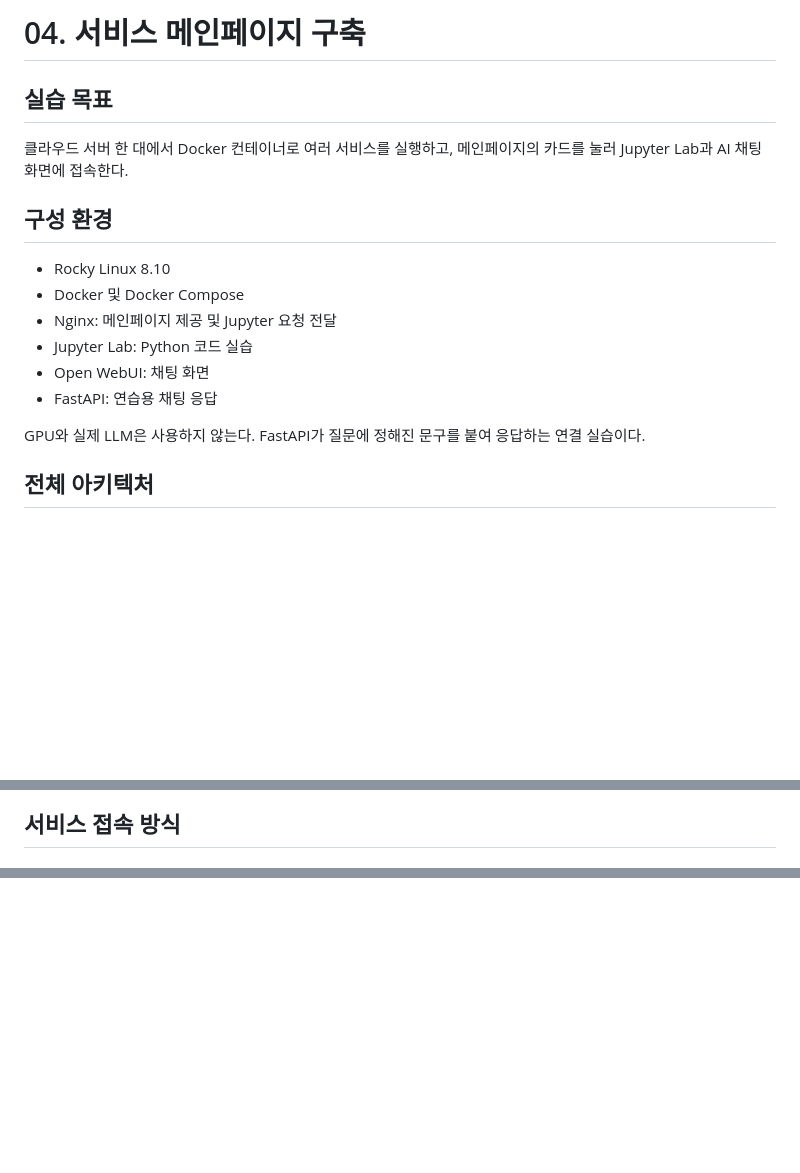
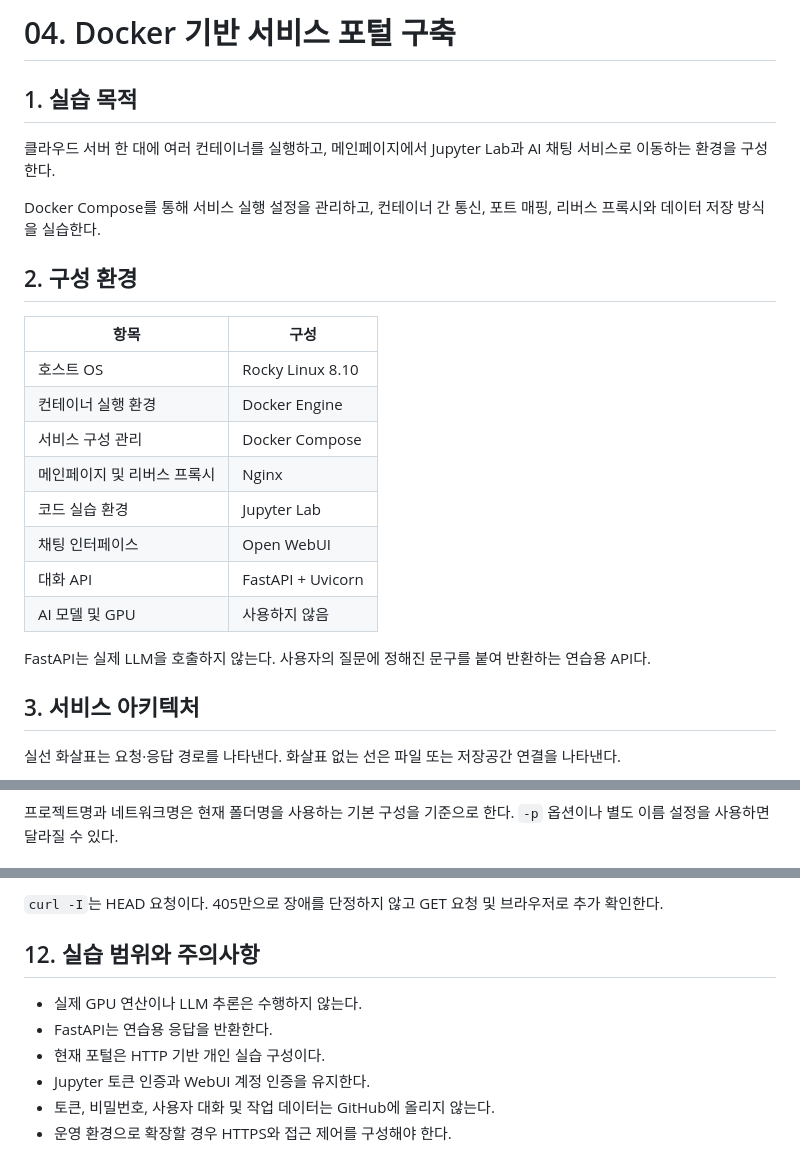
Before and after one commit to noringho-collab/docker-operations-lab, a Markdown page: 04-service-portal/README.md, 3 parts joined by grey strips. Drawn GitHub-style; blank space fills up the shorter version.

````diff
--- a/04-service-portal/README.md
+++ b/04-service-portal/README.md
@@ -1,22 +1,32 @@
-# 04. 서비스 메인페이지 구축
+# 04. Docker 기반 서비스 포털 구축
 
-## 실습 목표
+## 1. 실습 목적
 
-클라우드 서버 한 대에서 Docker 컨테이너로 여러 서비스를 실행하고,
-메인페이지의 카드를 눌러 Jupyter Lab과 AI 채팅 화면에 접속한다.
+클라우드 서버 한 대에 여러 컨테이너를 실행하고,
+메인페이지에서 Jupyter Lab과 AI 채팅 서비스로 이동하는 환경을 구성한다.
 
-## 구성 환경
+Docker Compose를 통해 서비스 실행 설정을 관리하고,
+컨테이너 간 통신, 포트 매핑, 리버스 프록시와 데이터 저장 방식을 실습한다.
 
-- Rocky Linux 8.10
-- Docker 및 Docker Compose
-- Nginx: 메인페이지 제공 및 Jupyter 요청 전달
-- Jupyter Lab: Python 코드 실습
-- Open WebUI: 채팅 화면
-- FastAPI: 연습용 채팅 응답
+## 2. 구성 환경
 
-GPU와 실제 LLM은 사용하지 않는다.
-FastAPI가 질문에 정해진 문구를 붙여 응답하는 연결 실습이다.
+| 항목 | 구성 |
+|---|---|
+| 호스트 OS | Rocky Linux 8.10 |
+| 컨테이너 실행 환경 | Docker Engine |
+| 서비스 구성 관리 | Docker Compose |
+| 메인페이지 및 리버스 프록시 | Nginx |
+| 코드 실습 환경 | Jupyter Lab |
+| 채팅 인터페이스 | Open WebUI |
+| 대화 API | FastAPI + Uvicorn |
+| AI 모델 및 GPU | 사용하지 않음 |
 
-## 전체 아키텍처
+FastAPI는 실제 LLM을 호출하지 않는다.
+사용자의 질문에 정해진 문구를 붙여 반환하는 연습용 API다.
+
+## 3. 서비스 아키텍처
+
+실선 화살표는 요청·응답 경로를 나타낸다.
+화살표 없는 선은 파일 또는 저장공간 연결을 나타낸다.
 
 ```mermaid
@@ -49,4 +71,5 @@ flowchart TD
 ```
 
-## 서비스 접속 방식
+프로젝트명과 네트워크명은 현재 폴더명을 사용하는 기본 구성을 기준으로 한다.
+`-p` 옵션이나 별도 이름 설정을 사용하면 달라질 수 있다.
 
@@ -168,0 +266,11 @@ GET 요청과 브라우저 접속으로 추가 확인한다.
+`curl -I`는 HEAD 요청이다.
+405만으로 장애를 단정하지 않고 GET 요청 및 브라우저로 추가 확인한다.
+
+## 12. 실습 범위와 주의사항
+
+- 실제 GPU 연산이나 LLM 추론은 수행하지 않는다.
+- FastAPI는 연습용 응답을 반환한다.
+- 현재 포털은 HTTP 기반 개인 실습 구성이다.
+- Jupyter 토큰 인증과 WebUI 계정 인증을 유지한다.
+- 토큰, 비밀번호, 사용자 대화 및 작업 데이터는 GitHub에 올리지 않는다.
+- 운영 환경으로 확장할 경우 HTTPS와 접근 제어를 구성해야 한다.
````
Also changed, not shown: other parts of 04-service-portal/README.md (+184 -98 lines).
